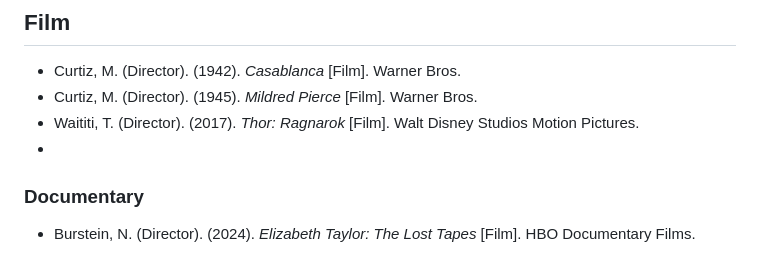
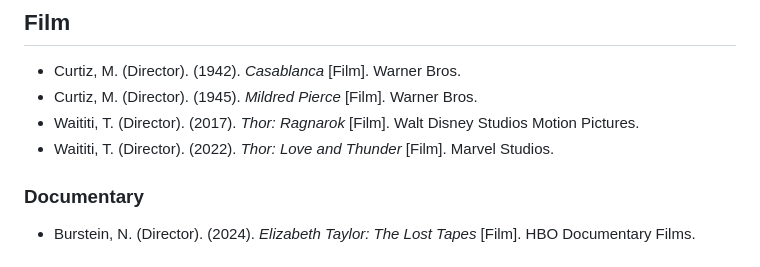
Before and after one commit to dwhiteplume/dwhiteplume.github.io, a Markdown page: citations/citations_apa.md, the part around the change. GitHub-like rendering.

```diff
--- a/citations/citations_apa.md
+++ b/citations/citations_apa.md
@@ -64,7 +64,7 @@ A reference for books, music, and film.
 - Curtiz, M. (Director). (1942). *Casablanca* [Film]. Warner Bros.
 - Curtiz, M. (Director). (1945). *Mildred Pierce* [Film]. Warner Bros.
 - Waititi, T. (Director). (2017). *Thor: Ragnarok* [Film]. Walt Disney Studios Motion Pictures.
--
+- Waititi, T. (Director). (2022). *Thor: Love and Thunder* [Film]. Marvel Studios.
 ### Documentary
 
 - Burstein, N. (Director). (2024). *Elizabeth Taylor: The Lost Tapes* [Film]. HBO Documentary Films.
```
